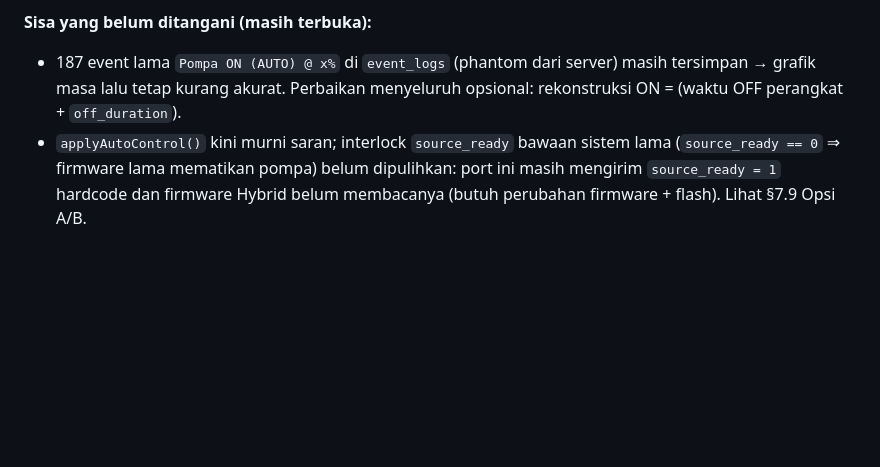
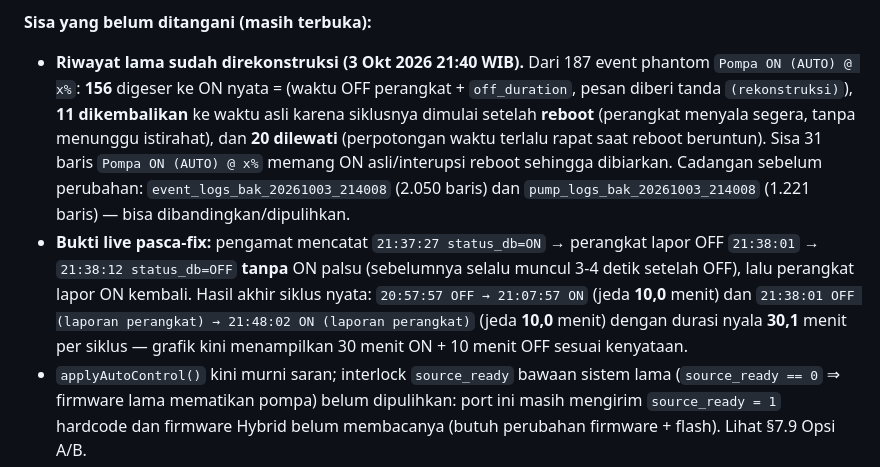
Before and after one commit to mswaluyo/pamsimas-selur, a Markdown page: TODO.md, the part around the change. Rendered like a GitHub page; blank space fills up the shorter version.

Commit message:
docs(TODO 7.11/DEPLOY 56): rekonstruksi riwayat phantom + bukti live siklus 30/10 menit

```diff
--- a/TODO.md
+++ b/TODO.md
@@ -697,9 +697,20 @@ MD5 terpasang `000547f84e7f87ffd37ce5990bfff158`, `laravel.log` error 94 → 94,
 perangkat tetap `GET /api/status` HTTP 200 tiap 3 detik.
 
 **Sisa yang belum ditangani (masih terbuka):**
-- 187 event lama `Pompa ON (AUTO) @ x%` di `event_logs` (phantom dari server) masih
-  tersimpan → grafik masa lalu tetap kurang akurat. Perbaikan menyeluruh opsional:
-  rekonstruksi ON = (waktu OFF perangkat + `off_duration`).
+- **Riwayat lama sudah direkonstruksi (3 Okt 2026 21:40 WIB).** Dari 187 event phantom
+  `Pompa ON (AUTO) @ x%`: **156** digeser ke ON nyata = (waktu OFF perangkat +
+  `off_duration`, pesan diberi tanda `(rekonstruksi)`), **11 dikembalikan** ke waktu asli
+  karena siklusnya dimulai setelah **reboot** (perangkat menyala segera, tanpa menunggu
+  istirahat), dan **20 dilewati** (perpotongan waktu terlalu rapat saat reboot beruntun).
+  Sisa 31 baris `Pompa ON (AUTO) @ x%` memang ON asli/interupsi reboot sehingga dibiarkan.
+  Cadangan sebelum perubahan: `event_logs_bak_20261003_214008` (2.050 baris) dan
+  `pump_logs_bak_20261003_214008` (1.221 baris) — bisa dibandingkan/dipulihkan.
+- **Bukti live pasca-fix:** pengamat mencatat `21:37:27 status_db=ON` → perangkat lapor
+  OFF `21:38:01` → `21:38:12 status_db=OFF` **tanpa** ON palsu (sebelumnya selalu muncul
+  3-4 detik setelah OFF), lalu perangkat lapor ON kembali. Hasil akhir siklus nyata:
+  `20:57:57 OFF → 21:07:57 ON` (jeda **10,0** menit) dan `21:38:01 OFF (laporan perangkat)
+  → 21:48:02 ON (laporan perangkat)` (jeda **10,0** menit) dengan durasi nyala **30,1**
+  menit per siklus — grafik kini menampilkan 30 menit ON + 10 menit OFF sesuai kenyataan.
 - `applyAutoControl()` kini murni saran; interlock `source_ready` bawaan sistem lama
   (`source_ready == 0` ⇒ firmware lama mematikan pompa) belum dipulihkan: port ini masih
   mengirim `source_ready = 1` hardcode dan firmware Hybrid belum membacanya (butuh
```
Also changed, not shown: DEPLOY_VSCODE.md (+1 -1 lines).
